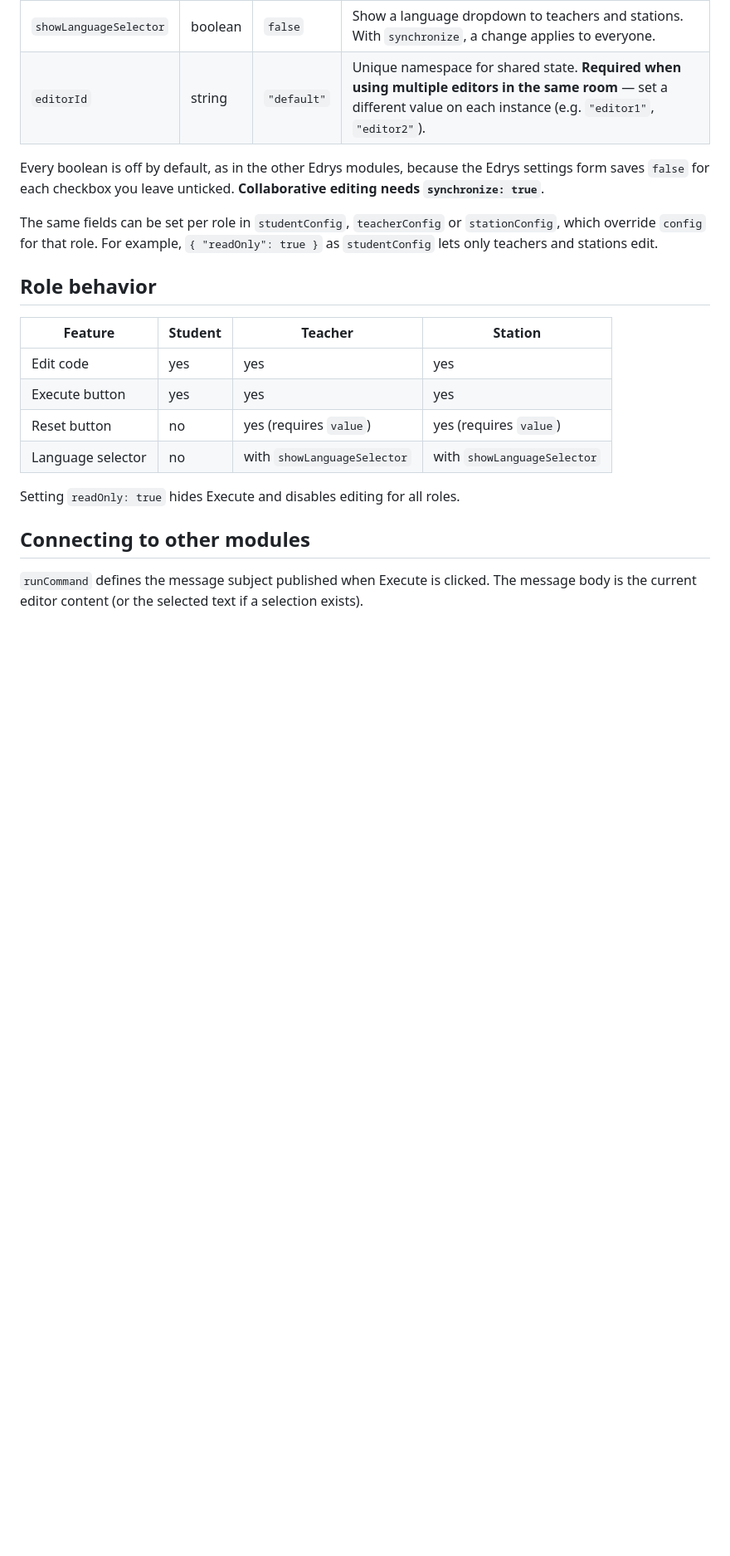
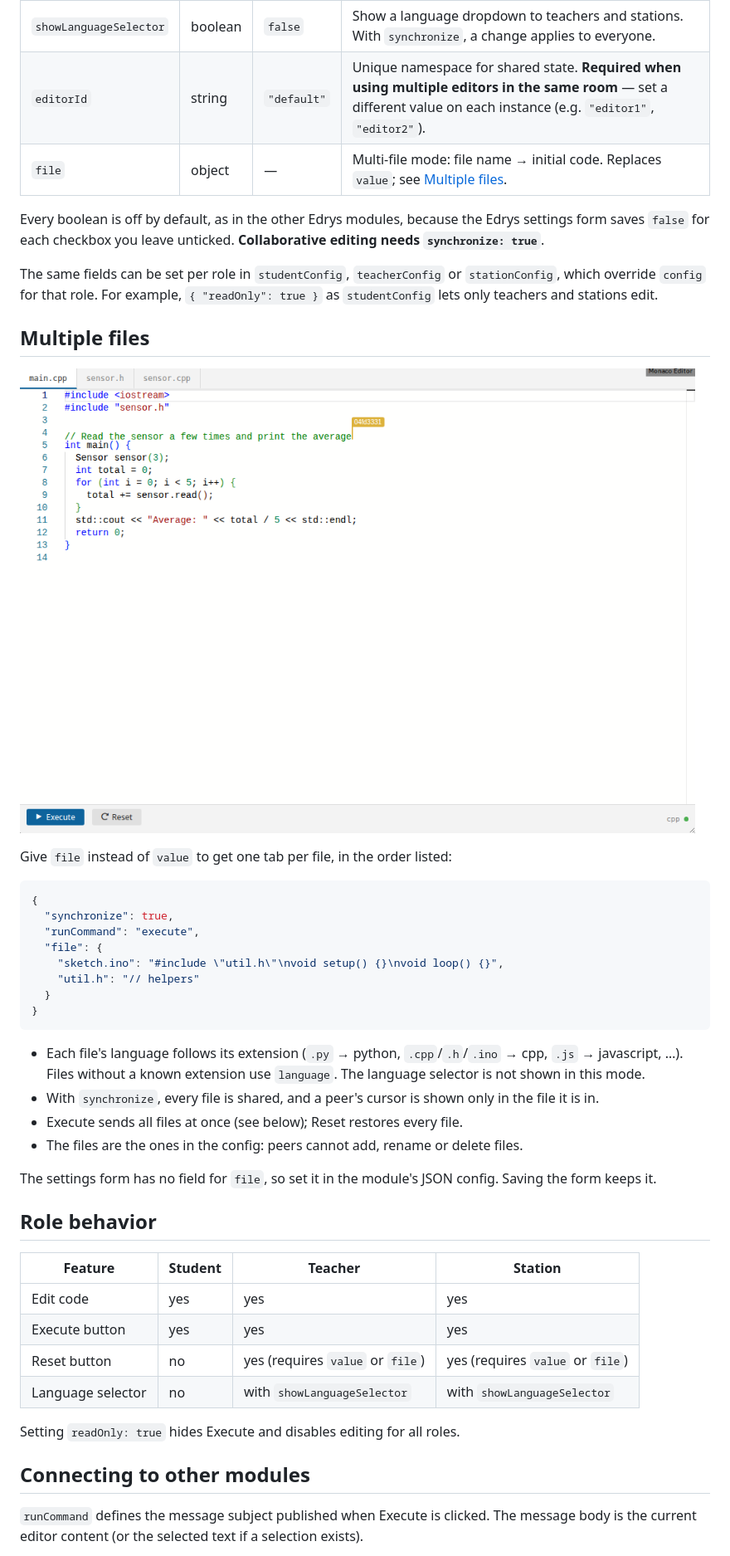
Before and after one commit to edrys-labs/module-monaco-editor, a Markdown page: README.md, the part around one of its changes. Shown at 83% size. Rendered like a GitHub page; pictures changed too: screenshot-multi-file.png (added); blank space fills up the shorter version.

Commit message:
add multi file mode

````diff
--- a/README.md
+++ b/README.md
@@ -41,6 +41,7 @@ All fields are optional; empty ones fall back to their defaults.
 | `readOnly` | boolean | `false` | Make the editor read-only for all roles. |
 | `showLanguageSelector` | boolean | `false` | Show a language dropdown to teachers and stations. With `synchronize`, a change applies to everyone. |
 | `editorId` | string | `"default"` | Unique namespace for shared state. **Required when using multiple editors in the same room** — set a different value on each instance (e.g. `"editor1"`, `"editor2"`). |
+| `file` | object | — | Multi-file mode: file name → initial code. Replaces `value`; see [Multiple files](#multiple-files). |
 
 Every boolean is off by default, as in the other Edrys modules, because the Edrys settings form saves `false`
 for each checkbox you leave unticked. **Collaborative editing needs `synchronize: true`**.
@@ -49,13 +50,38 @@ The same fields can be set per role in `studentConfig`, `teacherConfig` or `stat
 `config` for that role. For example, `{ "readOnly": true }` as `studentConfig` lets only teachers and stations
 edit.
 
+## Multiple files
+
+![Multi-file mode: one tab per file, with a student's cursor in main.cpp](./screenshot-multi-file.png)
+
+Give `file` instead of `value` to get one tab per file, in the order listed:
+
+```json
+{
+  "synchronize": true,
+  "runCommand": "execute",
+  "file": {
+    "sketch.ino": "#include \"util.h\"\nvoid setup() {}\nvoid loop() {}",
+    "util.h": "// helpers"
+  }
+}
+```
+
+- Each file's language follows its extension (`.py` → python, `.cpp`/`.h`/`.ino` → cpp, `.js` → javascript, …).
+  Files without a known extension use `language`. The language selector is not shown in this mode.
+- With `synchronize`, every file is shared, and a peer's cursor is shown only in the file it is in.
+- Execute sends all files at once (see below); Reset restores every file.
+- The files are the ones in the config: peers cannot add, rename or delete files.
+
+The settings form has no field for `file`, so set it in the module's JSON config. Saving the form keeps it.
+
 ## Role behavior
 
 | Feature | Student | Teacher | Station |
 |---|---|---|---|
 | Edit code | yes | yes | yes |
 | Execute button | yes | yes | yes |
-| Reset button | no | yes (requires `value`) | yes (requires `value`) |
+| Reset button | no | yes (requires `value` or `file`) | yes (requires `value` or `file`) |
 | Language selector | no | with `showLanguageSelector` | with `showLanguageSelector` |
 
 Setting `readOnly: true` hides Execute and disables editing for all roles.
````
Also changed, not shown: other parts of README.md (+5 -0 lines), 4 other files.
